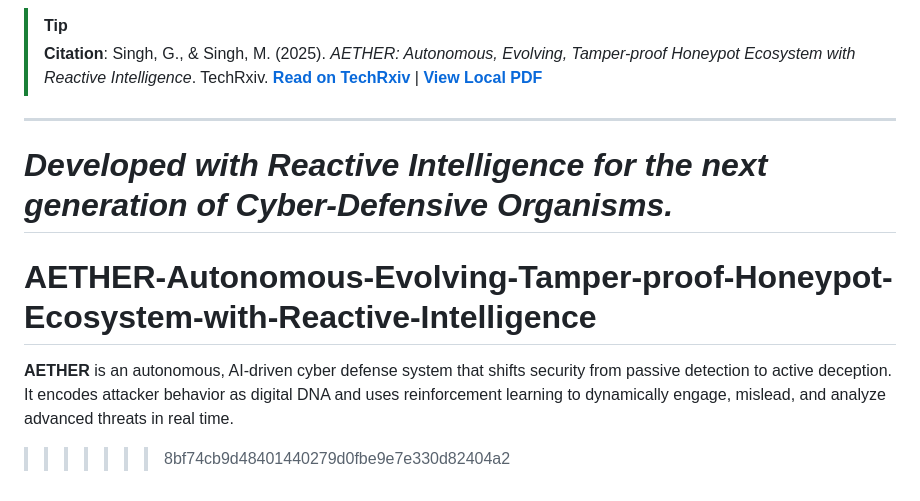
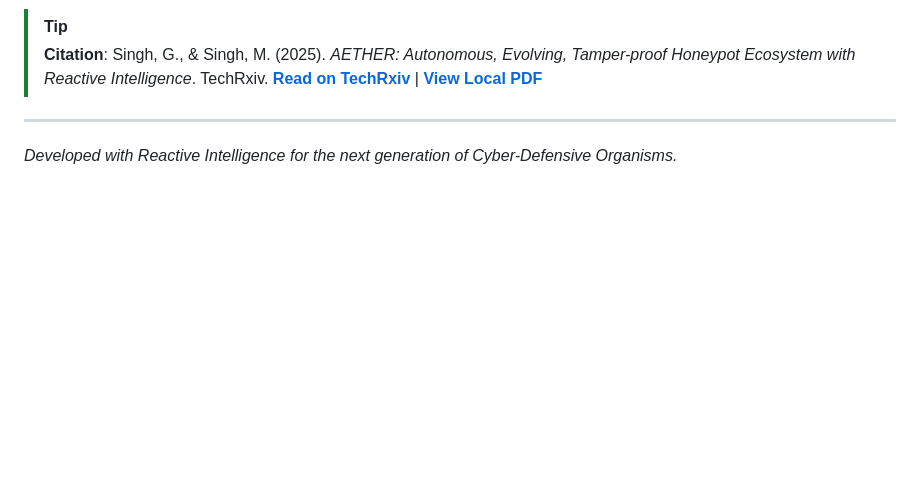
Before and after one commit to gurarpitzz/AETHER-Smart-Honeypot, a Markdown page: README.md, the part around the change. Drawn GitHub-style; blank space fills up the shorter version.

Commit message:
Clean up git merge conflict markers in README.md

```diff
--- a/README.md
+++ b/README.md
@@ -102,7 +102,3 @@ Our core research on the AETHER ecosystem is detailed in our latest publication.
 
 ---
 *Developed with Reactive Intelligence for the next generation of Cyber-Defensive Organisms.*
-=======
-# AETHER-Autonomous-Evolving-Tamper-proof-Honeypot-Ecosystem-with-Reactive-Intelligence
-**AETHER** is an autonomous, AI-driven cyber defense system that shifts security from passive detection to active deception. It encodes attacker behavior as digital DNA and uses reinforcement learning to dynamically engage, mislead, and analyze advanced threats in real time.
->>>>>>> 8bf74cb9d48401440279d0fbe9e7e330d82404a2
```
